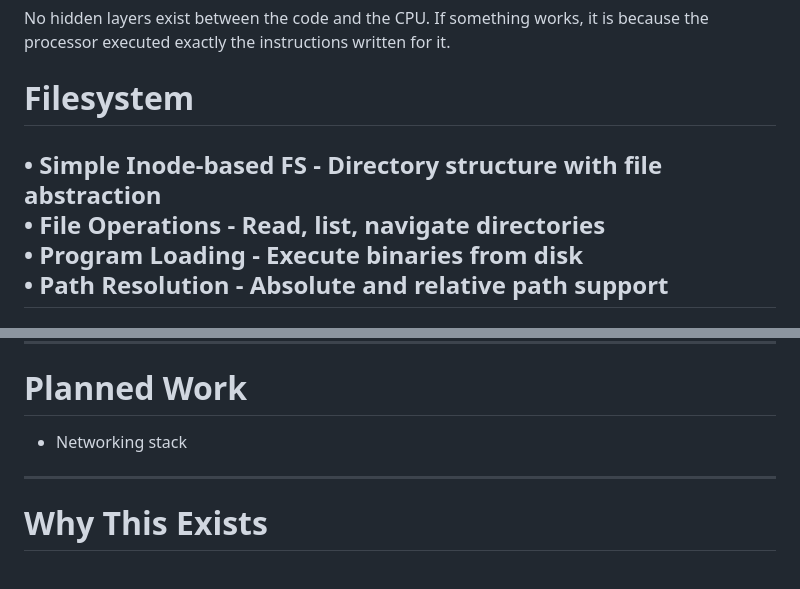
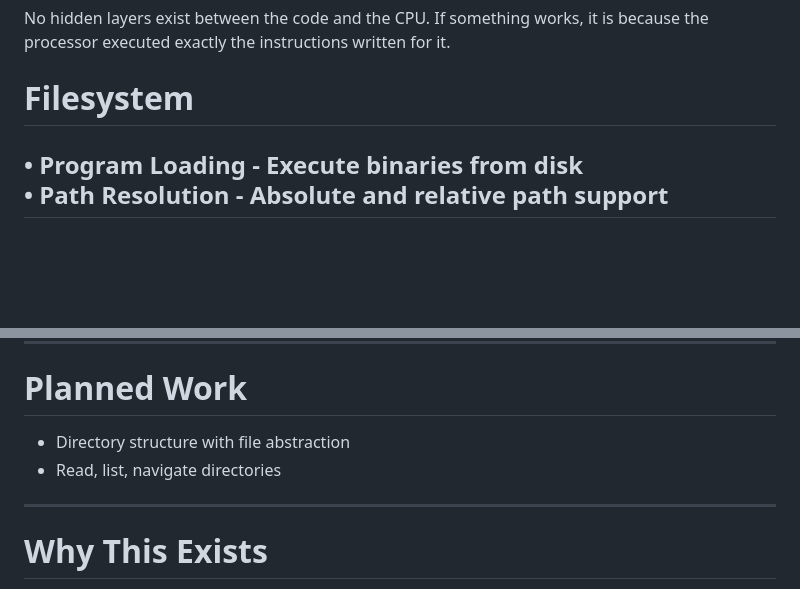
Before and after one commit to michael-x86/code, a Markdown page: README.md, 2 parts joined by grey strips. Rendered like a GitHub page; blank space fills up the shorter version.

```diff
--- a/README.md
+++ b/README.md
@@ -38,8 +38,7 @@ If something works, it is because the processor executed exactly the instruction
 
 # Filesystem
 
-  • **Simple Inode-based FS** - Directory structure with file abstraction
-  • **File Operations** - Read, list, navigate directories
+
   • **Program Loading** - Execute binaries from disk
   • **Path Resolution** - Absolute and relative path support
 ---
@@ -116,7 +115,8 @@ The project is experimental and intentionally low-level.
 
 # Planned Work
 
-- Networking stack
+- Directory structure with file abstraction
+- Read, list, navigate directories
 
 ---
 
```
